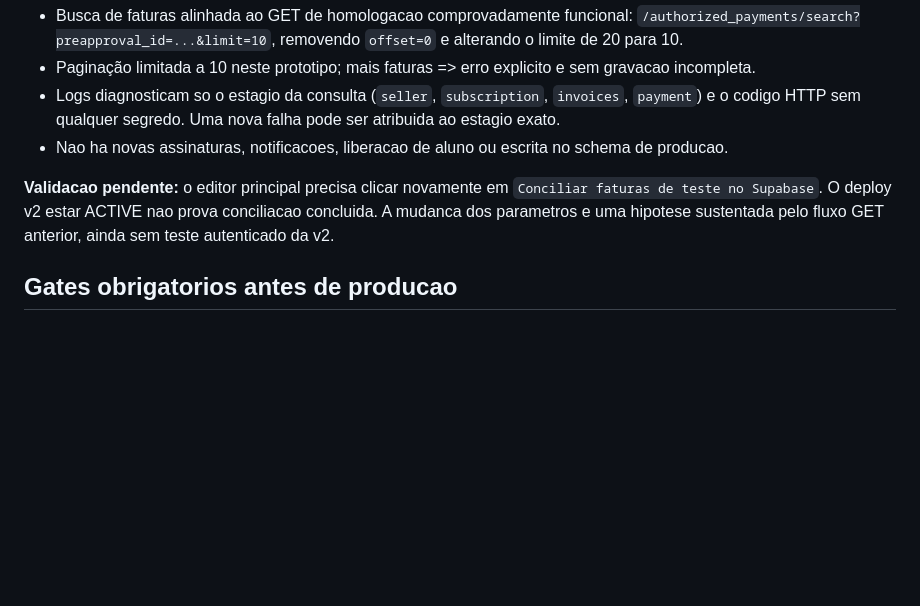
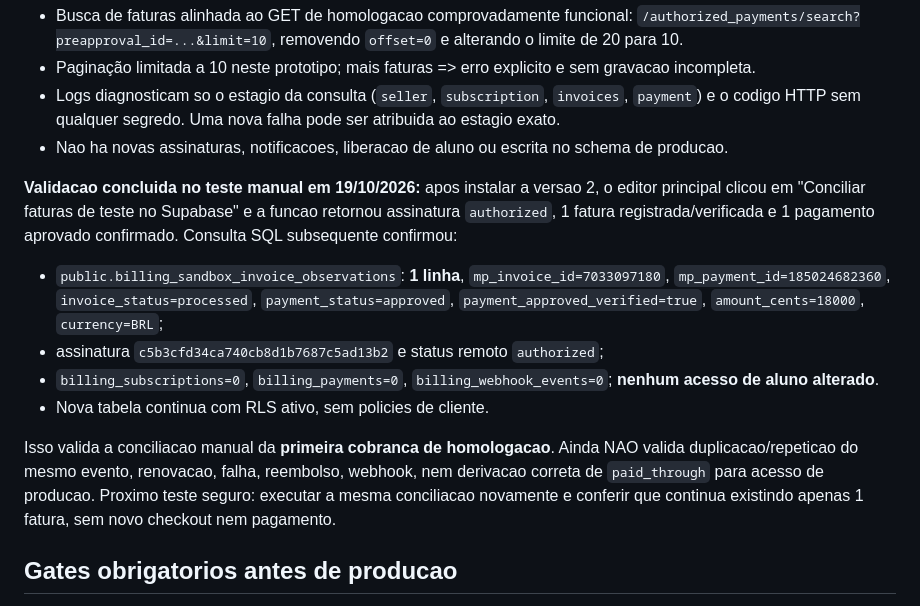
Before and after one commit to TTamosauskas/shamatha, a Markdown page: docs/mercadopago-proximas-fases.md, the part around the change. GitHub-like rendering; blank space fills up the shorter version.

Commit message:
Record confirmed successful first invoice reconciliation in MP sandbox

```diff
--- a/docs/mercadopago-proximas-fases.md
+++ b/docs/mercadopago-proximas-fases.md
@@ -107,7 +107,13 @@ Correcao preparada e **implantada** na funcao `shamatha-mp-sandbox-reconcile` v2
 - Logs diagnosticam so o estagio da consulta (`seller`, `subscription`, `invoices`, `payment`) e o codigo HTTP sem qualquer segredo. Uma nova falha pode ser atribuida ao estagio exato.
 - Nao ha novas assinaturas, notificacoes, liberacao de aluno ou escrita no schema de producao.
 
-**Validacao pendente:** o editor principal precisa clicar novamente em `Conciliar faturas de teste no Supabase`. O deploy v2 estar ACTIVE nao prova conciliacao concluida. A mudanca dos parametros e uma hipotese sustentada pelo fluxo GET anterior, ainda sem teste autenticado da v2.
+**Validacao concluida no teste manual em 19/10/2026:** apos instalar a versao 2, o editor principal clicou em "Conciliar faturas de teste no Supabase" e a funcao retornou assinatura `authorized`, 1 fatura registrada/verificada e 1 pagamento aprovado confirmado. Consulta SQL subsequente confirmou:
+- `public.billing_sandbox_invoice_observations`: **1 linha**, `mp_invoice_id=7033097180`, `mp_payment_id=185024682360`, `invoice_status=processed`, `payment_status=approved`, `payment_approved_verified=true`, `amount_cents=18000`, `currency=BRL`;
+- assinatura `c5b3cfd34ca740cb8d1b7687c5ad13b2` e status remoto `authorized`;
+- `billing_subscriptions=0`, `billing_payments=0`, `billing_webhook_events=0`; **nenhum acesso de aluno alterado**.
+- Nova tabela continua com RLS ativo, sem policies de cliente.
+
+Isso valida a conciliacao manual da **primeira cobranca de homologacao**. Ainda NAO valida duplicacao/repeticao do mesmo evento, renovacao, falha, reembolso, webhook, nem derivacao correta de `paid_through` para acesso de producao. Proximo teste seguro: executar a mesma conciliacao novamente e conferir que continua existindo apenas 1 fatura, sem novo checkout nem pagamento.
 
 ## Gates obrigatorios antes de producao
 
```
